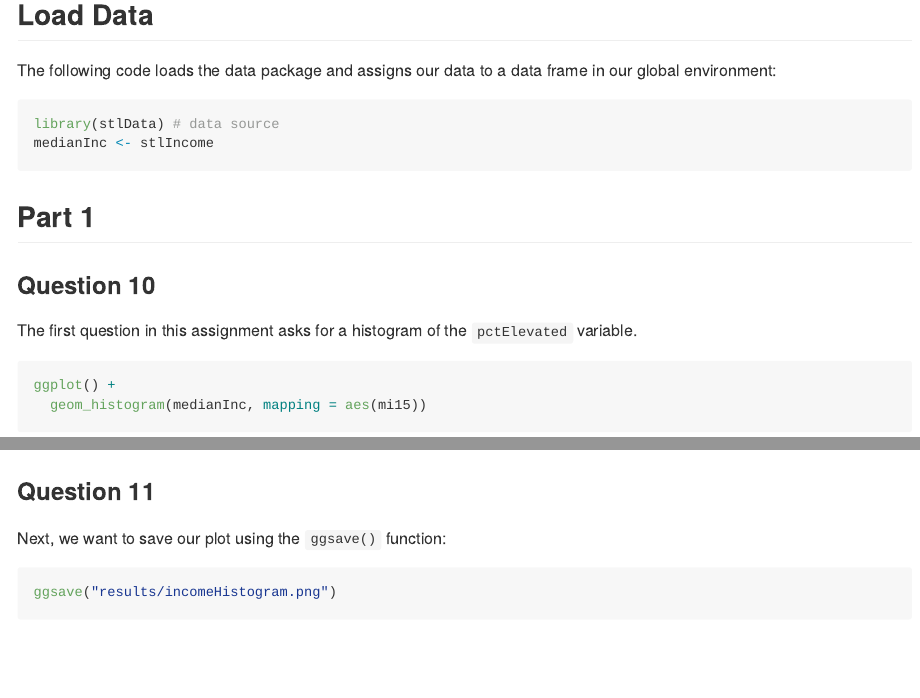
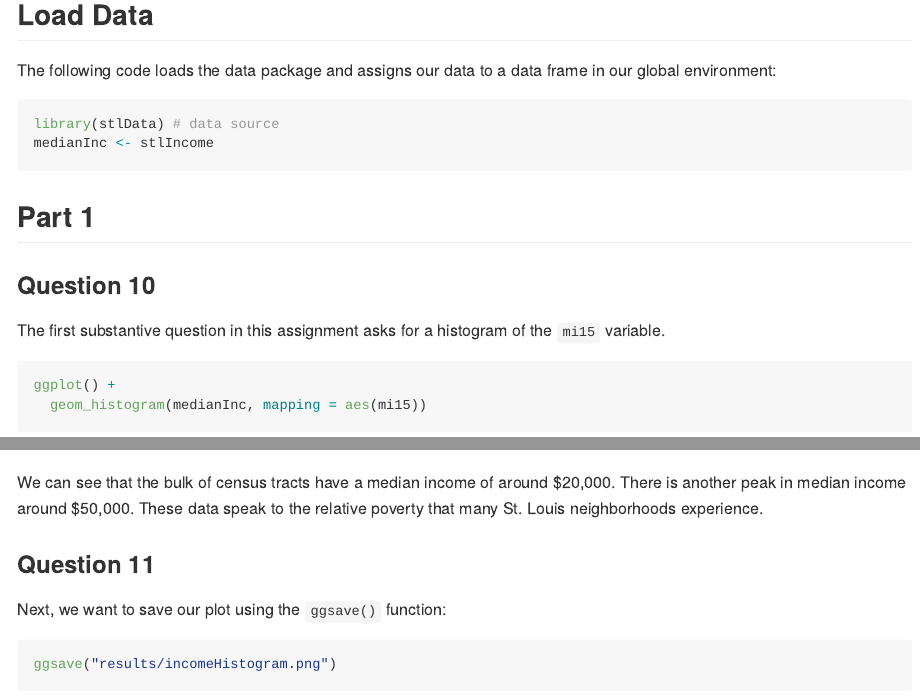
Before and after one commit to slu-soc5650/week-02, an R Markdown document (Lab-01/lab-01-replication/docs/lab-01-replication.Rmd): the page in a window 1100 px wide, from 600 px down, and a second part further down, joined at a grey line. The pictures show the output file Lab-01/lab-01-replication/docs/lab-01-replication.md that the author committed with the source, drawn offline in the style of GitHub.

Commit message:
update replication narrative text

````diff
--- a/Lab-01/lab-01-replication/docs/lab-01-replication.Rmd
+++ b/Lab-01/lab-01-replication/docs/lab-01-replication.Rmd
@@ -33,16 +33,18 @@ medianInc <- stlIncome
 
 ## Part 1
 ### Question 10
-The first question in this assignment asks for a histogram of the `pctElevated` variable.
+The first substantive question in this assignment asks for a histogram of the `mi15` variable.
 
 ```{r income-plot-01}
 ggplot() +
   geom_histogram(medianInc, mapping = aes(mi15))
 ```
 
+We can see that the bulk of census tracts have a median income of around \$20,000. There is another peak in median income around \$50,000. These data speak to the relative poverty that many St. Louis neighborhoods experience.
+
 ### Question 11
 Next, we want to save our plot using the `ggsave()` function:
 
-```{r}
+```{r save-plot-01}
 ggsave("results/incomeHistogram.png")
 ```
````
Also changed, not shown: Lab-01/lab-01-replication/docs/lab-01-replication.md, 1 other file.
